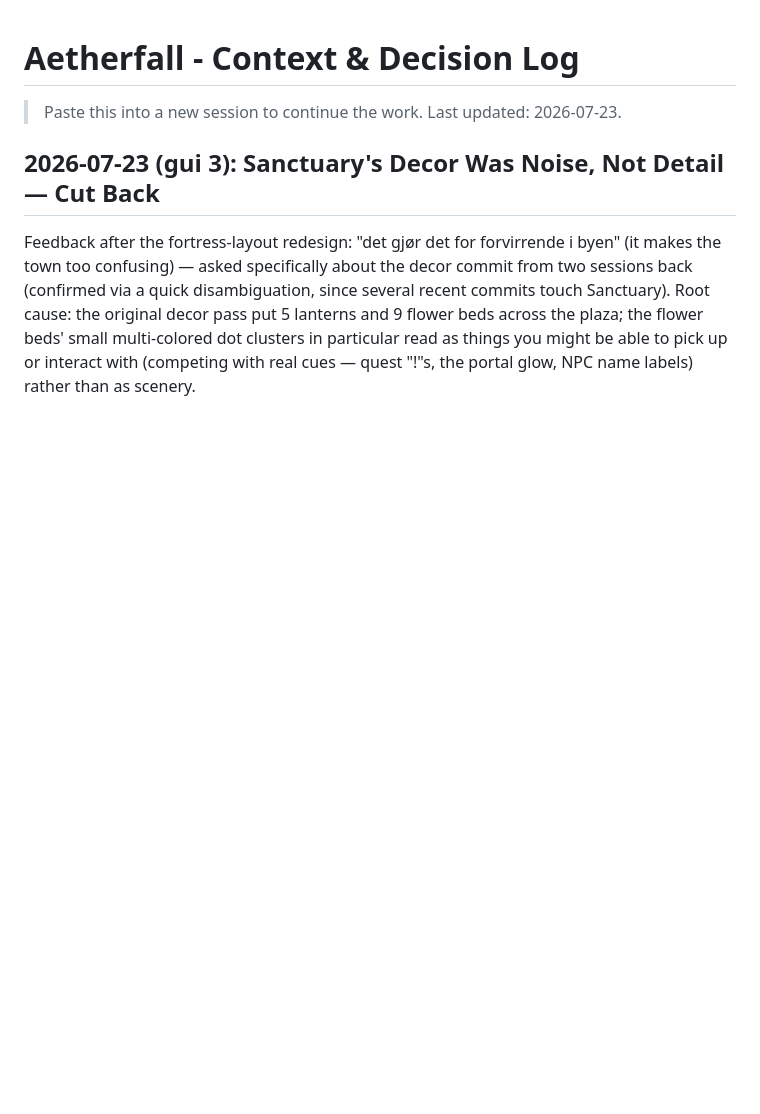
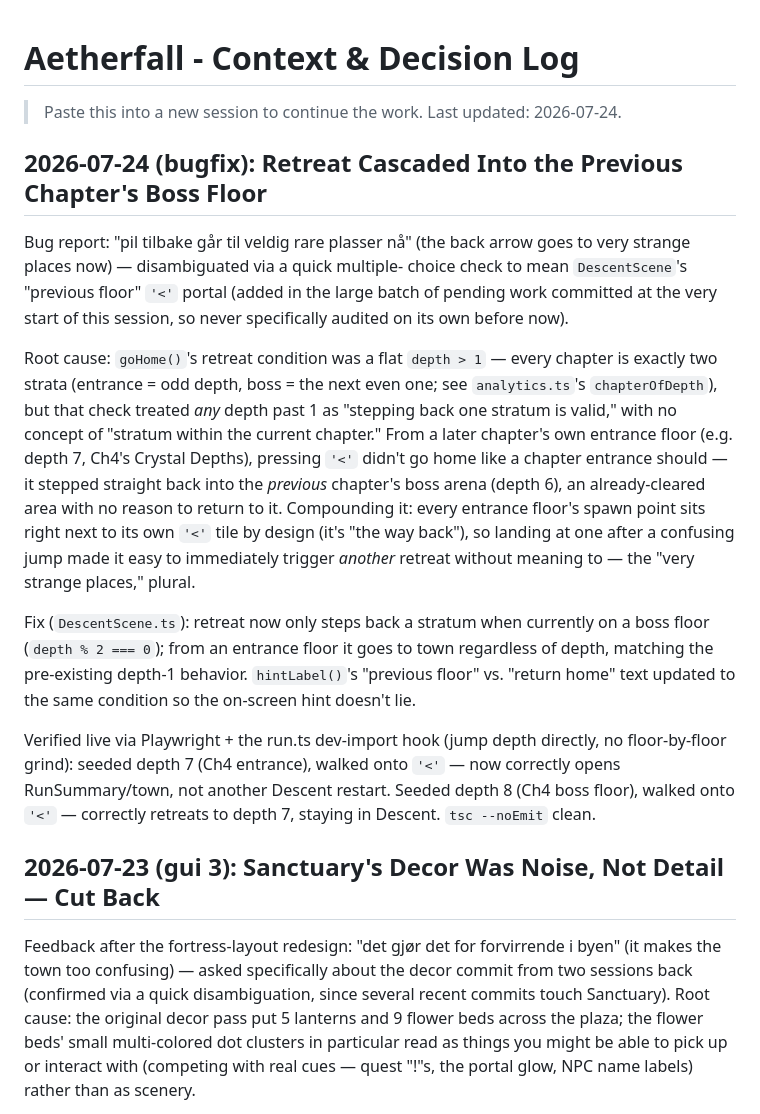
Before and after one commit to nguyenchu/aetherfall, a Markdown page: CONTEXT.md, the part around the change. Drawn GitHub-style; blank space fills up the shorter version.

Commit message:
Log the retreat-cascade fix in CONTEXT.md

```diff
--- a/CONTEXT.md
+++ b/CONTEXT.md
@@ -1,6 +1,39 @@
 # Aetherfall - Context & Decision Log
 
-> Paste this into a new session to continue the work. Last updated: 2026-07-23.
+> Paste this into a new session to continue the work. Last updated: 2026-07-24.
+
+## 2026-07-24 (bugfix): Retreat Cascaded Into the Previous Chapter's Boss Floor
+
+Bug report: "pil tilbake går til veldig rare plasser nå" (the back arrow
+goes to very strange places now) — disambiguated via a quick multiple-
+choice check to mean `DescentScene`'s "previous floor" `'<'` portal (added
+in the large batch of pending work committed at the very start of this
+session, so never specifically audited on its own before now).
+
+Root cause: `goHome()`'s retreat condition was a flat `depth > 1` — every
+chapter is exactly two strata (entrance = odd depth, boss = the next even
+one; see `analytics.ts`'s `chapterOfDepth`), but that check treated *any*
+depth past 1 as "stepping back one stratum is valid," with no concept of
+"stratum within the current chapter." From a later chapter's own entrance
+floor (e.g. depth 7, Ch4's Crystal Depths), pressing `'<'` didn't go home
+like a chapter entrance should — it stepped straight back into the
+*previous* chapter's boss arena (depth 6), an already-cleared area with no
+reason to return to it. Compounding it: every entrance floor's spawn point
+sits right next to its own `'<'` tile by design (it's "the way back"), so
+landing at one after a confusing jump made it easy to immediately trigger
+*another* retreat without meaning to — the "very strange places," plural.
+
+Fix (`DescentScene.ts`): retreat now only steps back a stratum when
+currently on a boss floor (`depth % 2 === 0`); from an entrance floor it
+goes to town regardless of depth, matching the pre-existing depth-1
+behavior. `hintLabel()`'s "previous floor" vs. "return home" text updated
+to the same condition so the on-screen hint doesn't lie.
+
+Verified live via Playwright + the run.ts dev-import hook (jump depth
+directly, no floor-by-floor grind): seeded depth 7 (Ch4 entrance), walked
+onto `'<'` — now correctly opens RunSummary/town, not another Descent
+restart. Seeded depth 8 (Ch4 boss floor), walked onto `'<'` — correctly
+retreats to depth 7, staying in Descent. `tsc --noEmit` clean.
 
 ## 2026-07-23 (gui 3): Sanctuary's Decor Was Noise, Not Detail — Cut Back
 
```
